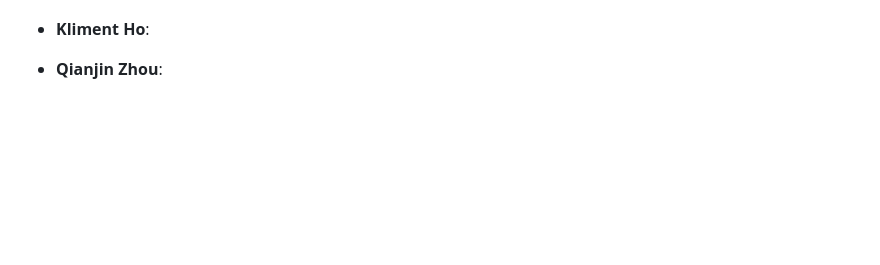
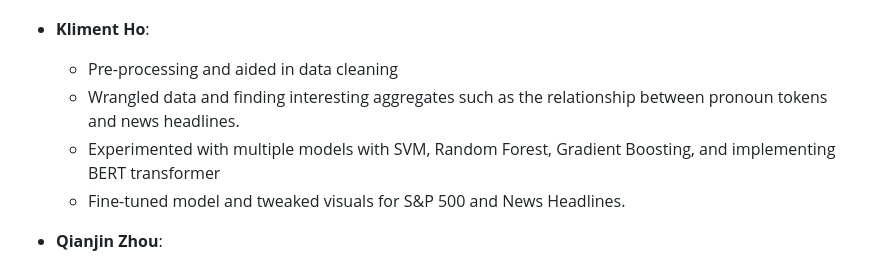
Before and after one commit to Aaron3963/CSE_151A_Project, a Markdown page: README.md, the part around the change. GitHub-like rendering; blank space fills up the shorter version.

Commit message:
kh contribution

```diff
--- a/README.md
+++ b/README.md
@@ -382,6 +382,10 @@ Another that we plan to look into are LSTMs. These types of models perform in bo
   - Compiled the documentation and drafted the final report.
 
 - **Kliment Ho**:
+    - Pre-processing and aided in data cleaning
+    - Wrangled data and finding interesting aggregates such as the relationship between pronoun tokens and news headlines.
+    - Experimented with multiple models with SVM, Random Forest, Gradient Boosting, and implementing BERT transformer
+    - Fine-tuned model and tweaked visuals for S&P 500 and News Headlines.
 
 - **Qianjin Zhou**:
   - Worked on EDA and generated headline distribution graphs
```
